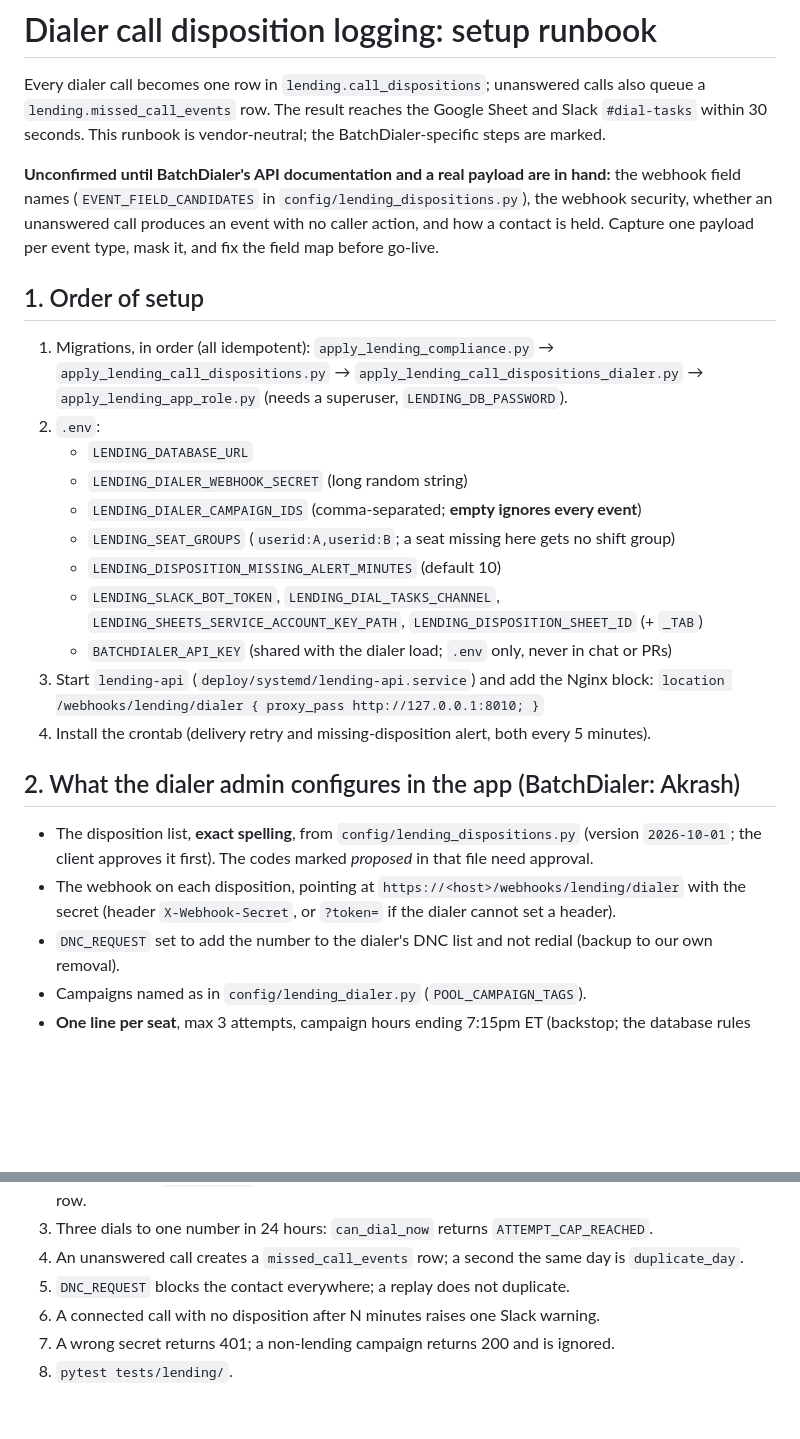
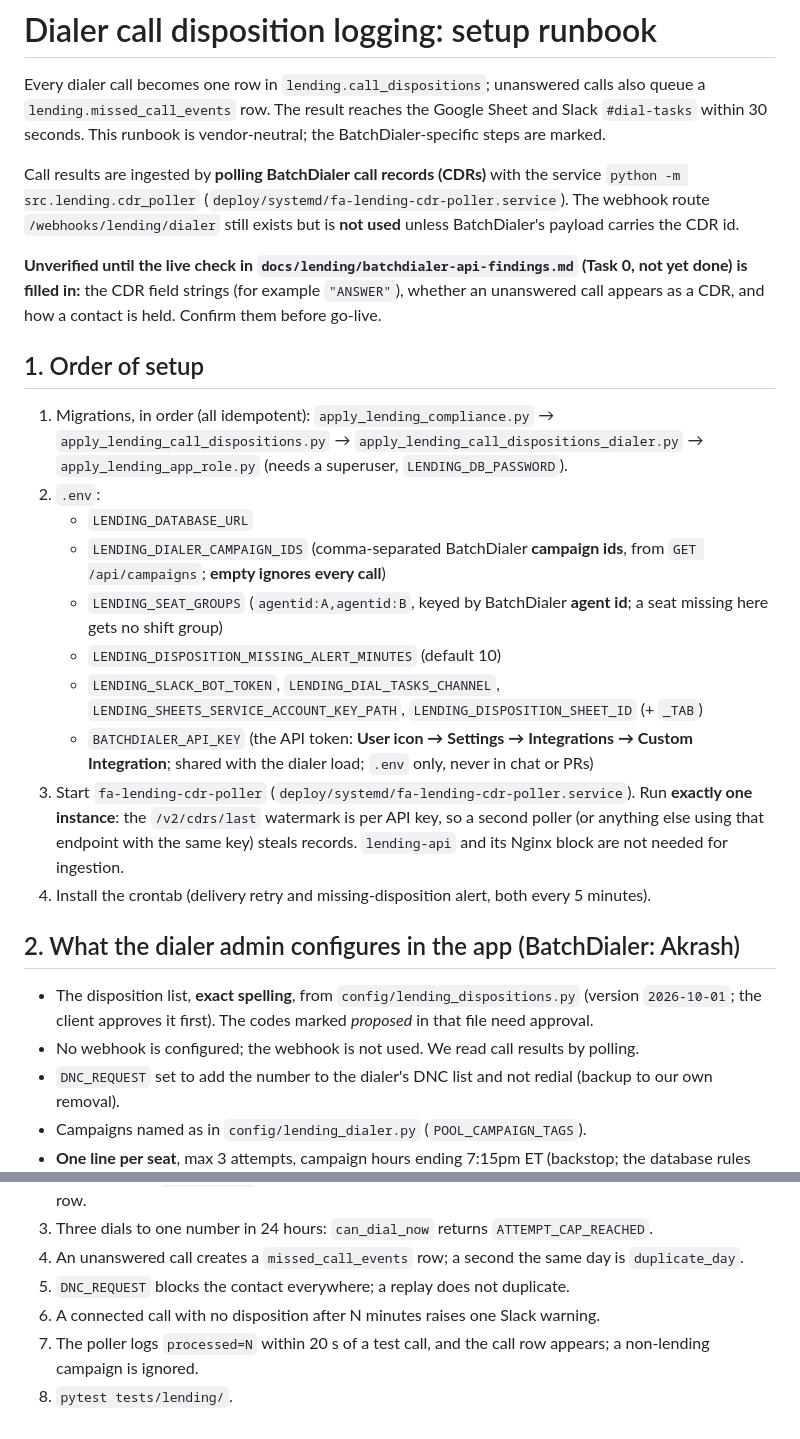
Before and after one commit to jbkcreator/Forced-action-, a Markdown page: docs/lending/dialer-disposition-runbook.md, 2 parts joined by grey strips. Rendered like a GitHub page; blank space fills up the shorter version.

Commit message:
docs(lending): BatchDialer polling runbook and code-list update
Co-Authored-By: Claude Sonnet 5.5 <noreply@anthropic.com>
Claude-Session: https://claude.ai/code/session_01Ljxy3MoaQKDcXo3A5HzQmm

```diff
--- a/docs/lending/dialer-disposition-runbook.md
+++ b/docs/lending/dialer-disposition-runbook.md
@@ -4,10 +4,13 @@ Every dialer call becomes one row in `lending.call_dispositions`; unanswered cal
 `lending.missed_call_events` row. The result reaches the Google Sheet and Slack `#dial-tasks`
 within 30 seconds. This runbook is vendor-neutral; the BatchDialer-specific steps are marked.
 
-**Unconfirmed until BatchDialer's API documentation and a real payload are in hand:** the webhook
-field names (`EVENT_FIELD_CANDIDATES` in `config/lending_dispositions.py`), the webhook security,
-whether an unanswered call produces an event with no caller action, and how a contact is held.
-Capture one payload per event type, mask it, and fix the field map before go-live.
+Call results are ingested by **polling BatchDialer call records (CDRs)** with the service
+`python -m src.lending.cdr_poller` (`deploy/systemd/fa-lending-cdr-poller.service`). The webhook route
+`/webhooks/lending/dialer` still exists but is **not used** unless BatchDialer's payload carries the CDR id.
+
+**Unverified until the live check in `docs/lending/batchdialer-api-findings.md` (Task 0, not yet done)
+is filled in:** the CDR field strings (for example `"ANSWER"`), whether an unanswered call appears as a
+CDR, and how a contact is held. Confirm them before go-live.
 
 ## 1. Order of setup
 
@@ -17,23 +20,22 @@ Capture one payload per event type, mask it, and fix the field map before go-liv
    `LENDING_DB_PASSWORD`).
 2. `.env`:
    - `LENDING_DATABASE_URL`
-   - `LENDING_DIALER_WEBHOOK_SECRET` (long random string)
-   - `LENDING_DIALER_CAMPAIGN_IDS` (comma-separated; **empty ignores every event**)
-   - `LENDING_SEAT_GROUPS` (`userid:A,userid:B`; a seat missing here gets no shift group)
+   - `LENDING_DIALER_CAMPAIGN_IDS` (comma-separated BatchDialer **campaign ids**, from `GET /api/campaigns`; **empty ignores every call**)
+   - `LENDING_SEAT_GROUPS` (`agentid:A,agentid:B`, keyed by BatchDialer **agent id**; a seat missing here gets no shift group)
    - `LENDING_DISPOSITION_MISSING_ALERT_MINUTES` (default 10)
    - `LENDING_SLACK_BOT_TOKEN`, `LENDING_DIAL_TASKS_CHANNEL`,
      `LENDING_SHEETS_SERVICE_ACCOUNT_KEY_PATH`, `LENDING_DISPOSITION_SHEET_ID` (+ `_TAB`)
-   - `BATCHDIALER_API_KEY` (shared with the dialer load; `.env` only, never in chat or PRs)
-3. Start `lending-api` (`deploy/systemd/lending-api.service`) and add the Nginx block:
-   `location /webhooks/lending/dialer { proxy_pass http://127.0.0.1:8010; }`
+   - `BATCHDIALER_API_KEY` (the API token: **User icon → Settings → Integrations → Custom Integration**; shared with the dialer load; `.env` only, never in chat or PRs)
+3. Start `fa-lending-cdr-poller` (`deploy/systemd/fa-lending-cdr-poller.service`). Run **exactly one
+   instance**: the `/v2/cdrs/last` watermark is per API key, so a second poller (or anything else using
+   that endpoint with the same key) steals records. `lending-api` and its Nginx block are not needed for ingestion.
 4. Install the crontab (delivery retry and missing-disposition alert, both every 5 minutes).
 
 ## 2. What the dialer admin configures in the app (BatchDialer: Akrash)
 
 - The disposition list, **exact spelling**, from `config/lending_dispositions.py` (version
   `2026-10-01`; the client approves it first). The codes marked *proposed* in that file need approval.
-- The webhook on each disposition, pointing at `https://<host>/webhooks/lending/dialer` with the
-  secret (header `X-Webhook-Secret`, or `?token=` if the dialer cannot set a header).
+- No webhook is configured; the webhook is not used. We read call results by polling.
 - `DNC_REQUEST` set to add the number to the dialer's DNC list and not redial (backup to our own removal).
 - Campaigns named as in `config/lending_dialer.py` (`POOL_CAMPAIGN_TAGS`).
 - **One line per seat**, max 3 attempts, campaign hours ending 7:15pm ET (backstop; the database rules
@@ -66,5 +68,5 @@ Capture one payload per event type, mask it, and fix the field map before go-liv
 4. An unanswered call creates a `missed_call_events` row; a second the same day is `duplicate_day`.
 5. `DNC_REQUEST` blocks the contact everywhere; a replay does not duplicate.
 6. A connected call with no disposition after N minutes raises one Slack warning.
-7. A wrong secret returns 401; a non-lending campaign returns 200 and is ignored.
+7. The poller logs `processed=N` within 20 s of a test call, and the call row appears; a non-lending campaign is ignored.
 8. `pytest tests/lending/`.
```
Also changed, not shown: CLAUDE.md (+1 -1 lines).
